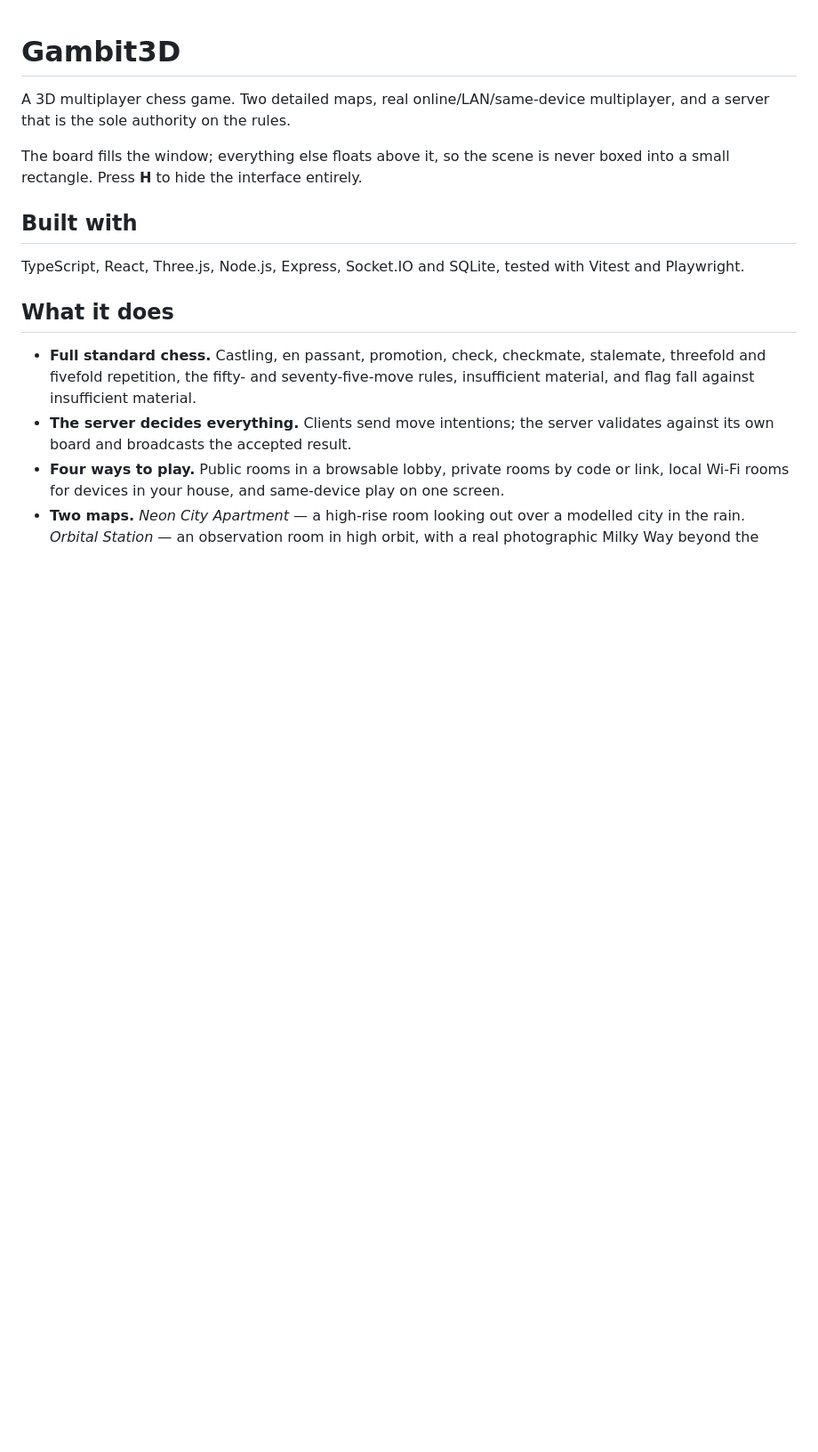
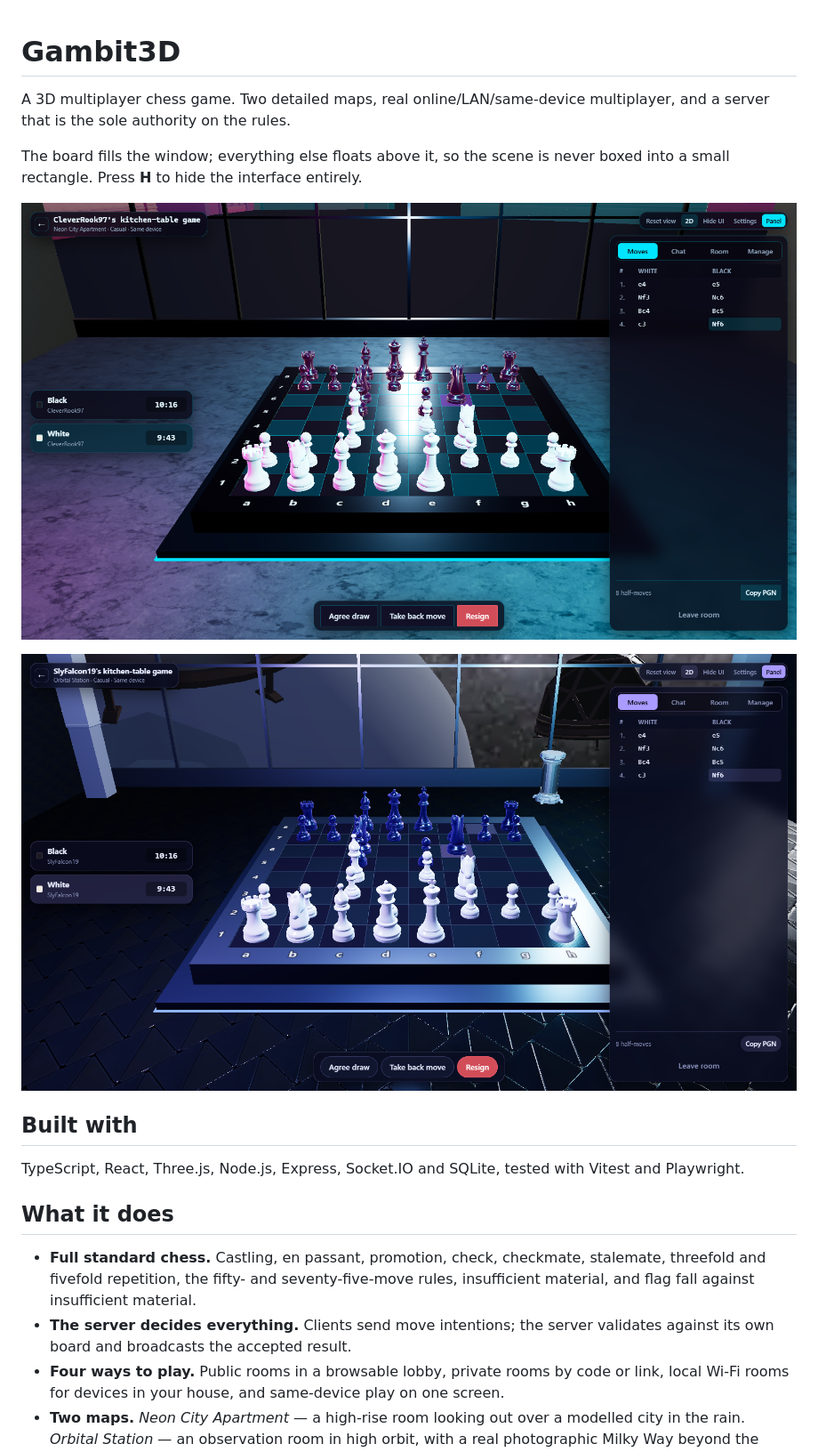
Before and after one commit to Anand20003831/gambit-3d, a Markdown page: README.md, the part around the change. Shown at 89% size. Drawn GitHub-style; pictures changed too: docs/images/neon-city-apartment.png (added), docs/images/orbital-station.png (added); blank space fills up the shorter version.

Commit message:
Add screenshots to README

```diff
--- a/README.md
+++ b/README.md
@@ -5,6 +5,10 @@ multiplayer, and a server that is the sole authority on the rules.
 
 The board fills the window; everything else floats above it, so the scene is
 never boxed into a small rectangle. Press **H** to hide the interface entirely.
+
+![A game in progress on the Neon City Apartment map](docs/images/neon-city-apartment.png)
+
+![A game in progress on the Orbital Station map](docs/images/orbital-station.png)
 
 ## Built with
 
```
